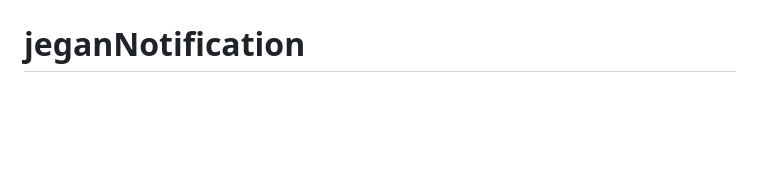
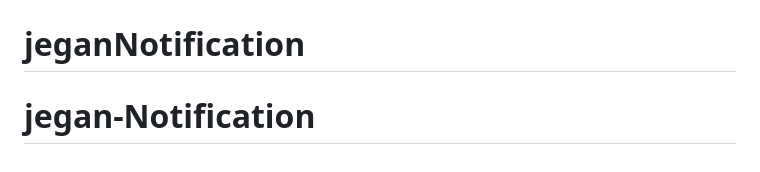
Before and after one commit to 1407jegan/jeganNotification, a Markdown page: README.md, the part around the change. Drawn GitHub-style; blank space fills up the shorter version.

```diff
--- a/README.md
+++ b/README.md
@@ -96,3 +96,4 @@ This challenge is completely free. Please share it with anyone who will find it
 **Have fun building!** 🚀
 # jeganNotification
 # jeganNotification
+# jegan-Notification
```
